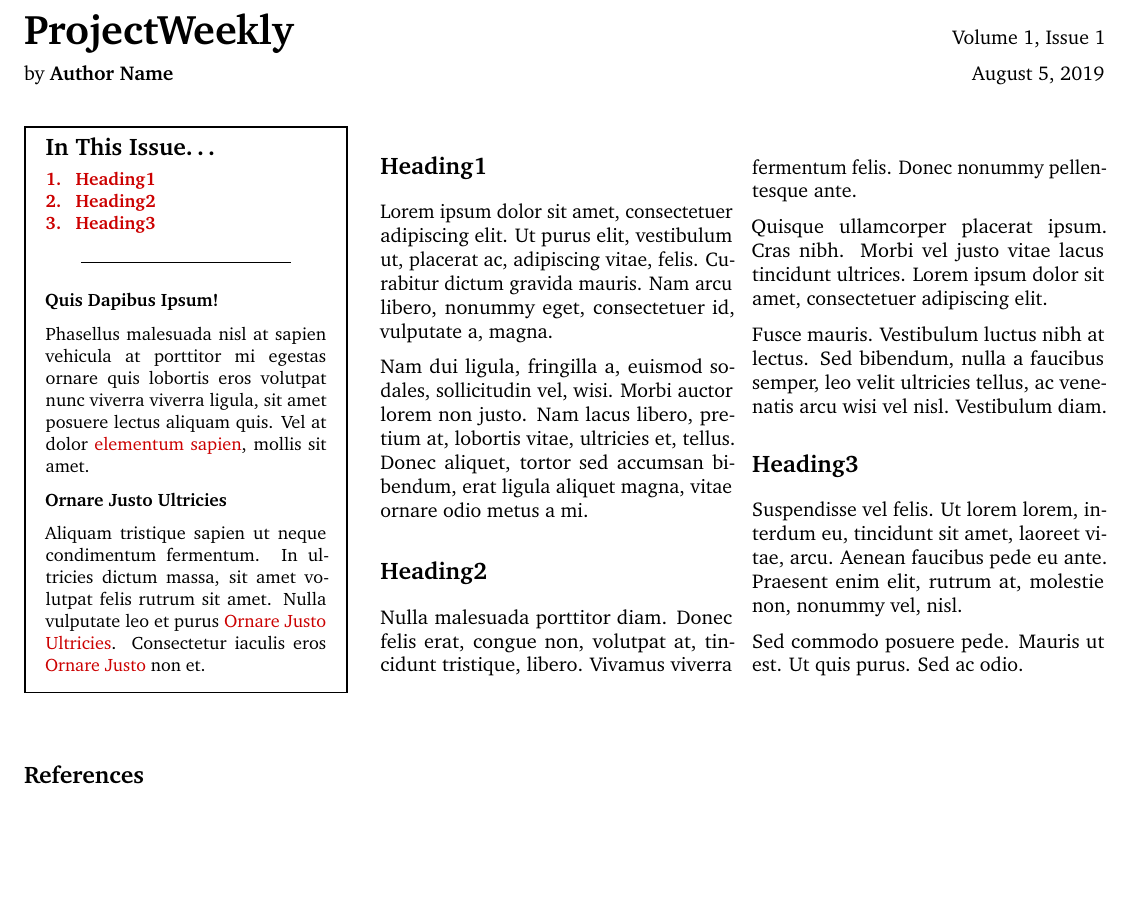
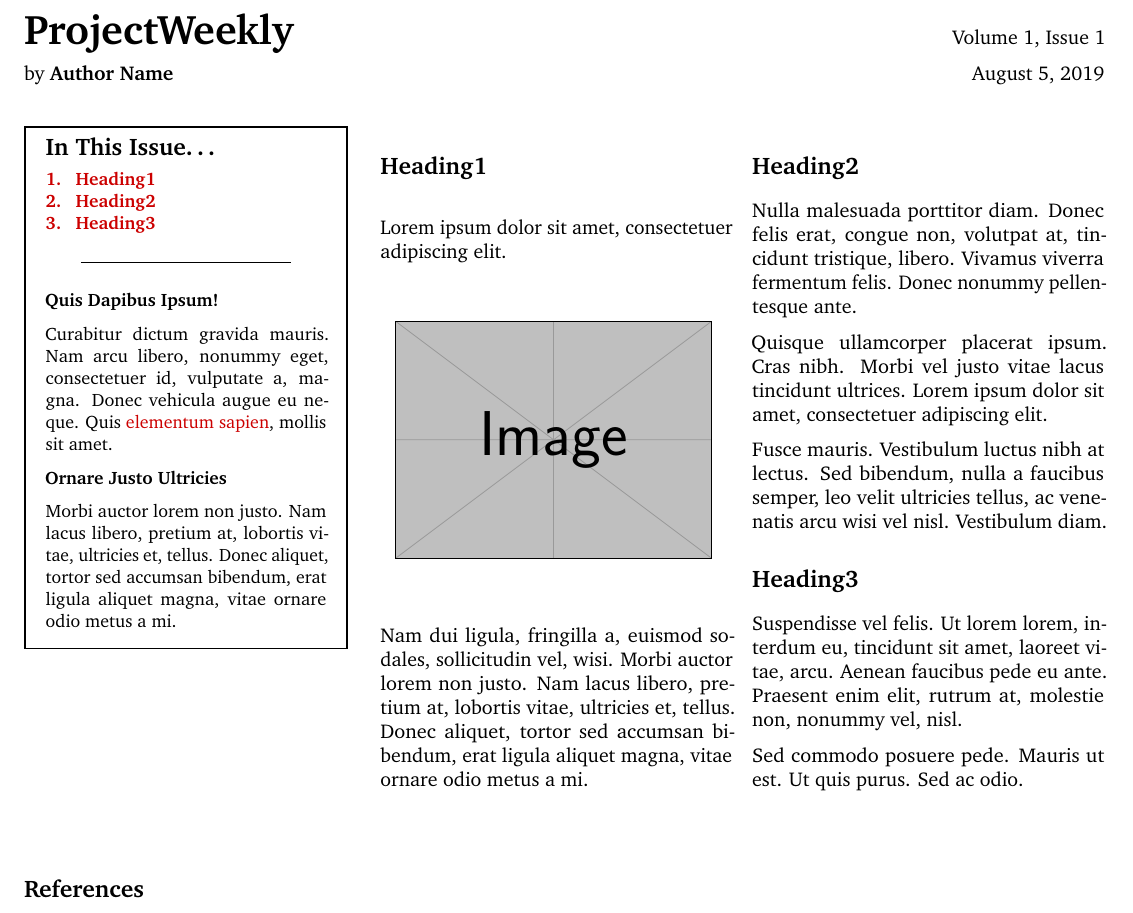
Before and after one commit to sathyamvellal/latex-newsletter-template, a LaTeX document (template.tex): part of the page, cut so that both start at the same text, the shorter picture padded with empty space. Compiled offline with pdfLaTeX.

Commit message:
Added image command and updated screenshot

```diff
--- a/template.tex
+++ b/template.tex
@@ -23,6 +23,7 @@
 \usepackage{relsize}
 \usepackage{setspace}
 \usepackage{lipsum}
+\usepackage{mwe}
 \usepackage{booktabs}
 \usepackage{indentfirst}
 \usepackage{titling}
@@ -106,6 +107,14 @@
 \let\Contentsline\contentsline
 \renewcommand\contentsline[3]{\Contentsline{#1}{#2}{}}
 \renewcommand{\cftsecaftersnum}{.}
+\newcommand{\image}[1]{
+\begin{figure}[H]
+\centering
+\vspace*{-0.3em}
+\includegraphics[width=0.9\columnwidth]{#1}
+\vspace*{-0.7em}
+\end{figure}
+}
 
 \renewcommand\refname{\textbf{\large References}}
 
@@ -140,11 +149,11 @@
 \hfill\\
 \textbf{Quis Dapibus Ipsum!}
 
-Phasellus malesuada nisl at sapien vehicula at porttitor mi egestas ornare quis lobortis eros volutpat nunc viverra viverra ligula, sit amet posuere lectus aliquam quis. Vel at dolor \href{http://www.example.com}{elementum sapien}, mollis sit amet.
+\lipsum[1][3-5] Quis \href{http://www.example.com}{elementum sapien}, mollis sit amet.
 
 \textbf{Ornare Justo Ultricies}
 
-Aliquam tristique sapien ut neque condimentum fermentum. In ultricies dictum massa, sit amet volutpat felis rutrum sit amet. Nulla vulputate leo et purus \href{http://www.example.com}{Ornare Justo Ultricies}. Consectetur iaculis eros \href{http://www.example.com}{Ornare Justo} non et.
+\lipsum[2][2-4]
 
 \end{mdframed}
 \end{minipage}\hfill%
@@ -159,7 +168,9 @@ Aliquam tristique sapien ut neque condimentum fermentum. In ultricies dictum mas
 
 \hypertarget{heading1}{\heading{Heading1}}
 
-\lipsum[1][1-4]
+\lipsum[1][1]
+
+\image{example-image}
 
 \lipsum[2][1-4]
 
```
Also changed, not shown: ProjectWeekly-Template.png, 1 other file.
